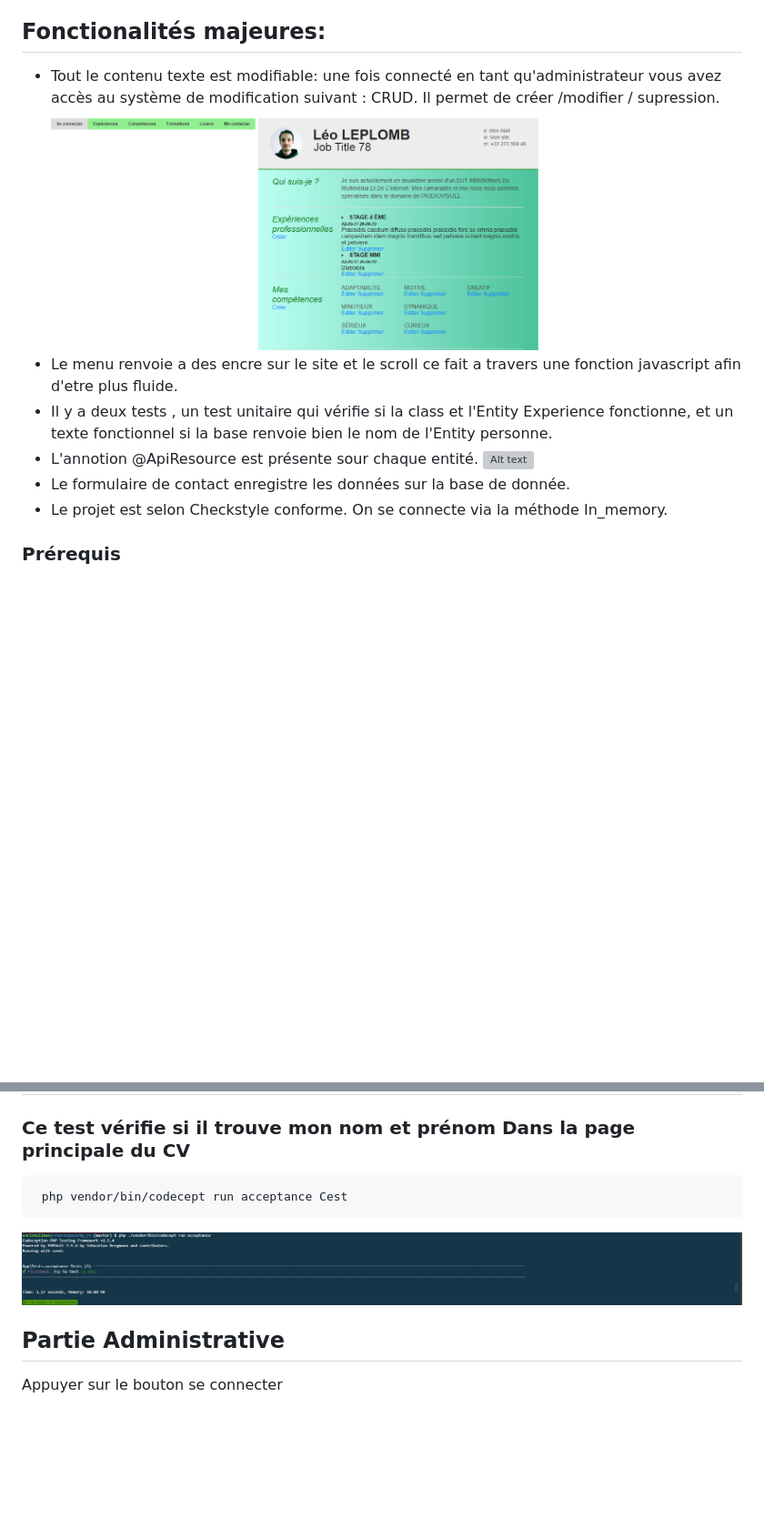
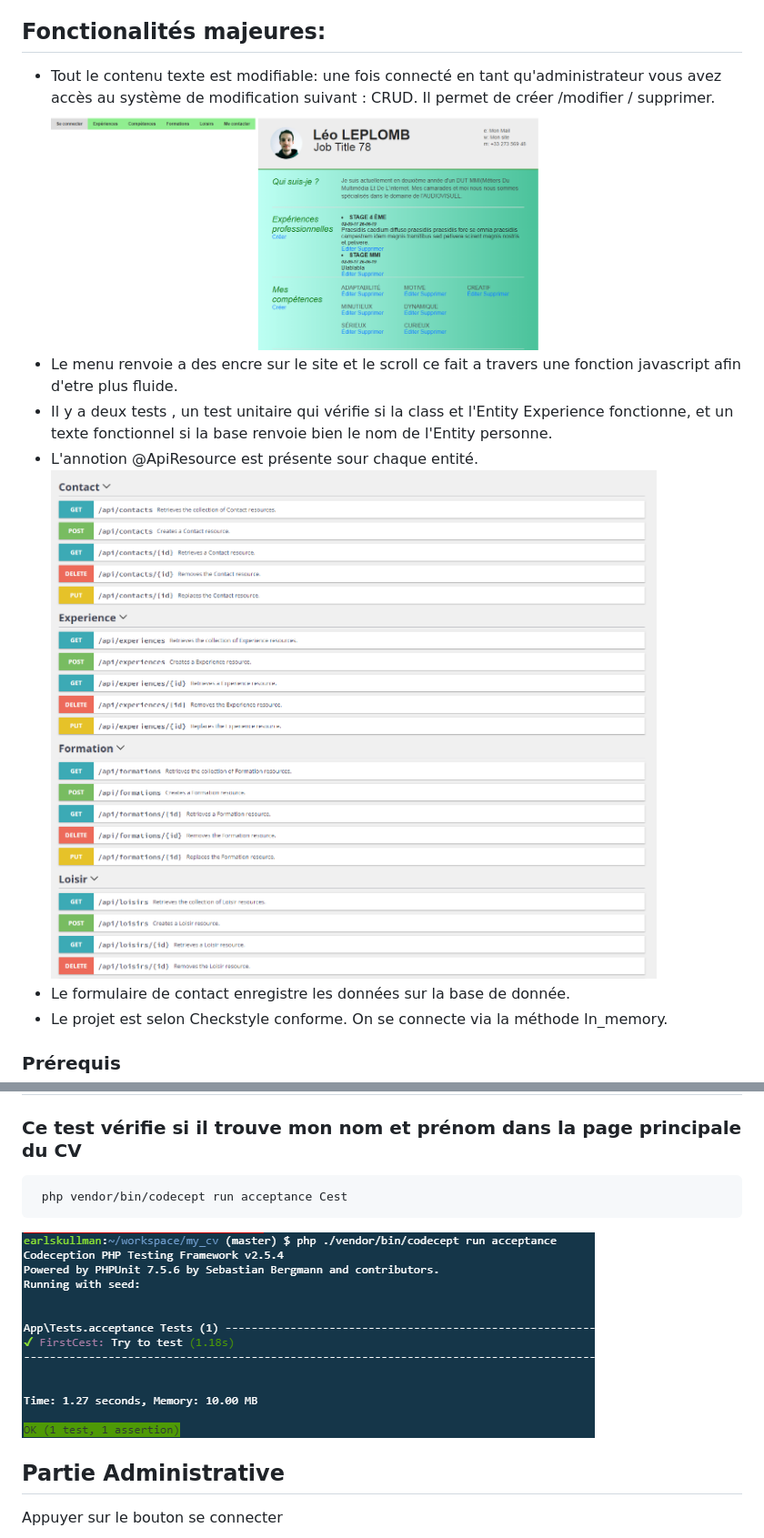
Before and after one commit to EarlSkullman/mycv, a Markdown page: README.md, 2 parts joined by grey strips. Shown: that part at 91% size. GitHub-like rendering; pictures changed too: imgReadMe/acceptance.PNG, imgReadMe/api.PNG (added); blank space fills up the shorter version; grey boxes are pictures that could not be loaded.

Commit message:
github final

````diff
--- a/README.md
+++ b/README.md
@@ -5,10 +5,10 @@ Ce CV est voulu pour être modifiable, d'être réutilisable par d'autres utilis
 
 ## Fonctionalités majeures:
 
-* Tout le contenu texte est modifiable: une fois connecté en tant qu'administrateur vous avez accès au système de modification suivant : CRUD. Il permet de créer /modifier / supression.![Alt text](/imgReadMe/crud.PNG "Modifications")
+* Tout le contenu texte est modifiable: une fois connecté en tant qu'administrateur vous avez accès au système de modification suivant : CRUD. Il permet de créer /modifier / supprimer.![Alt text](/imgReadMe/crud.PNG "Modifications")
 * Le menu renvoie a des encre sur le site et le scroll ce fait a travers une fonction javascript afin d'etre plus fluide.
 * Il y a deux tests , un test unitaire qui vérifie si la class et l'Entity Experience fonctionne, et un texte fonctionnel si la base renvoie bien le nom de l'Entity personne.
-* L'annotion @ApiResource est présente sour chaque entité. ![Alt text](/readimg/api.PNG "Modification")
+* L'annotion @ApiResource est présente sour chaque entité. ![Alt text](/imgReadMe/api.PNG "Modification")
 * Le formulaire de contact enregistre les données sur la base de donnée.
 * Le projet est selon Checkstyle conforme.
 On se connecte via la méthode In_memory.
@@ -39,7 +39,7 @@ Puis utiliser la commande suivante :
 ![Alt text](/imgReadMe/assertunit.PNG "assertion")
 -------------------------------------------------------------------------------------------
 
-### Ce test vérifie si il trouve mon nom et prénom Dans la page principale du CV
+### Ce test vérifie si il trouve mon nom et prénom dans la page principale du CV
 
 ```
  php vendor/bin/codecept run acceptance Cest
````
